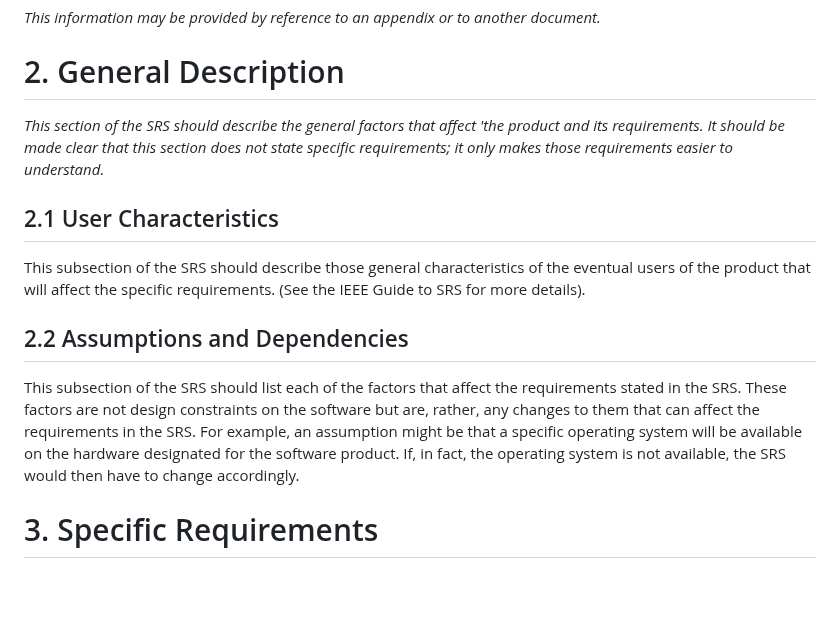
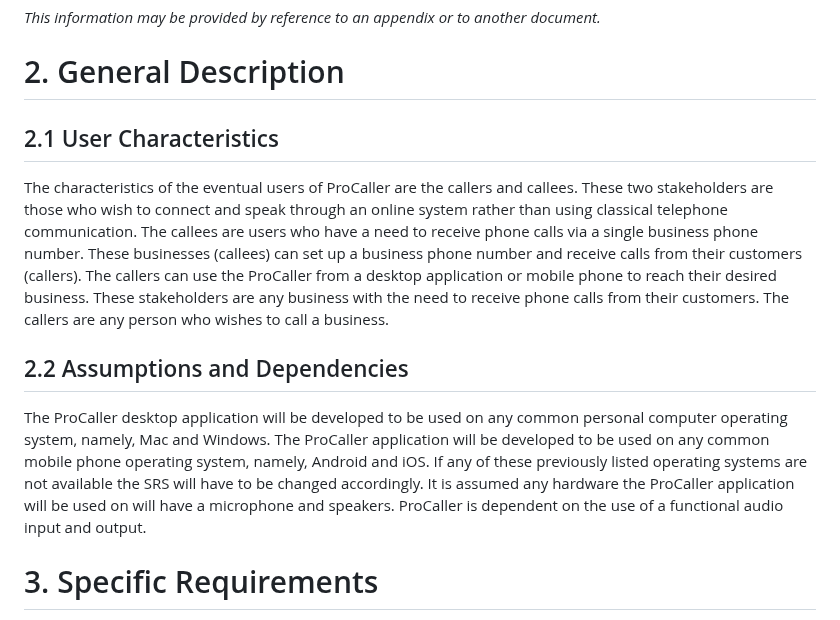
Before and after one commit to Developik/comp4050, a Markdown page: a2/Software Requirements Specification.md, the part around the change. GitHub-like rendering; blank space fills up the shorter version.

Commit message:
Section 2 Completed
- I will likely amend based on requirements in section 3

```diff
--- a/a2/Software Requirements Specification.md
+++ b/a2/Software Requirements Specification.md
@@ -76,15 +76,13 @@ _This information may be provided by reference to an appendix or to another docu
 
 # 2. General Description
 
-_This section of the SRS should describe the general factors that affect 'the product and its requirements. It should be made clear that this section does not state specific requirements; it only makes those requirements easier to understand._
-
 ## 2.1 User Characteristics
 
-This subsection of the SRS should describe those general characteristics of the eventual users of the product that will affect the specific requirements. (See the IEEE Guide to SRS for more details).
+The characteristics of the eventual users of ProCaller are the callers and callees. These two stakeholders are those who wish to connect and speak through an online system rather than using classical telephone communication. The callees are users who have a need to receive phone calls via a single business phone number. These businesses (callees) can set up a business phone number and receive calls from their customers (callers). The callers can use the ProCaller from a desktop application or mobile phone to reach their desired business. These stakeholders are any business with the need to receive phone calls from their customers. The callers are any person who wishes to call a business.
 
 ## 2.2 Assumptions and Dependencies
 
-This subsection of the SRS should list each of the factors that affect the requirements stated in the SRS. These factors are not design constraints on the software but are, rather, any changes to them that can affect the requirements in the SRS. For example, an assumption might be that a specific operating system will be available on the hardware designated for the software product. If, in fact, the operating system is not available, the SRS would then have to change accordingly.
+The ProCaller desktop application will be developed to be used on any common personal computer operating system, namely, Mac and Windows. The ProCaller application will be developed to be used on any common mobile phone operating system, namely, Android and iOS. If any of these previously listed operating systems are not available the SRS will have to be changed accordingly. It is assumed any hardware the ProCaller application will be used on will have a microphone and speakers. ProCaller is dependent on the use of a functional audio input and output.
 
 # 3. Specific Requirements
 
```
